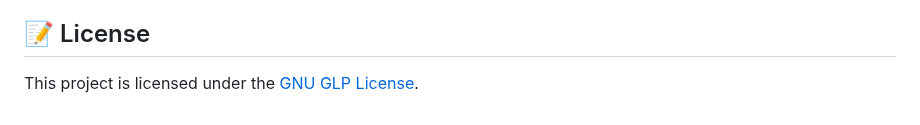
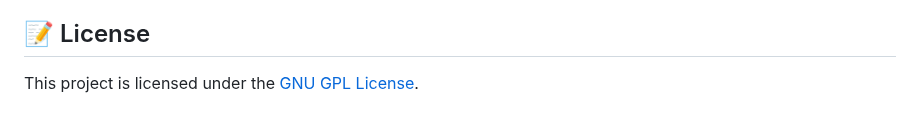
Before and after one commit to AidanP771/catventure-game, a Markdown page: README.md, the part around the change. GitHub-like rendering.

```diff
--- a/README.md
+++ b/README.md
@@ -253,4 +253,4 @@ We've recently implemented reusable `Platform` class logic to simplify working w
 
 ## 📝 License
 
-This project is licensed under the [GNU GLP License](LICENSE).
+This project is licensed under the [GNU GPL License](LICENSE).
```
